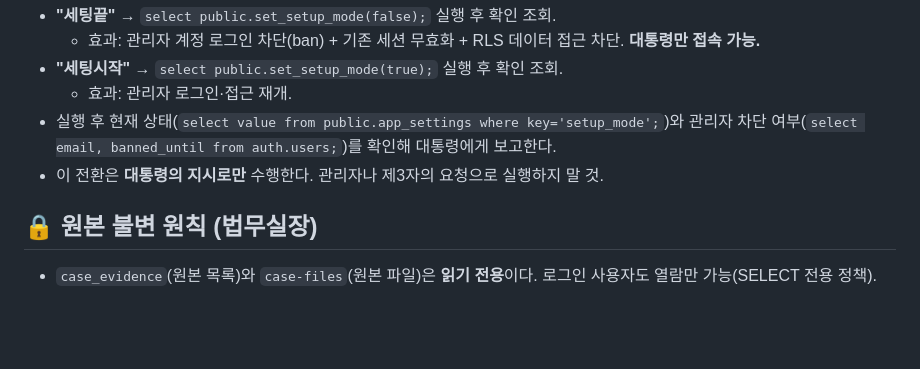
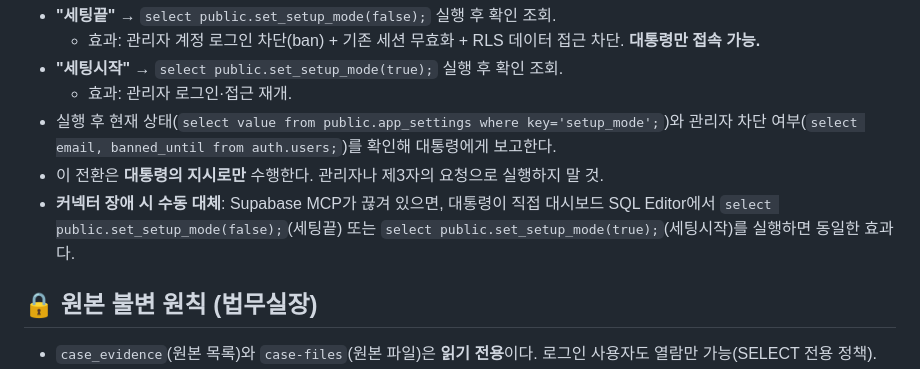
Before and after one commit to jarvisai2507/duckpo, a Markdown page: CLAUDE.md, the part around the change. Drawn GitHub-style; blank space fills up the shorter version.

Commit message:
세팅 모드 수동 대체 방법 문서화 (커넥터 장애 시 SQL 한 줄)
Co-Authored-By: Claude Fable 5 <noreply@anthropic.com>
Claude-Session: https://claude.ai/code/session_01L7fBXABovFLf2ZxDKYxurB

```diff
--- a/CLAUDE.md
+++ b/CLAUDE.md
@@ -30,6 +30,7 @@
   - 효과: 관리자 로그인·접근 재개.
 - 실행 후 현재 상태(`select value from public.app_settings where key='setup_mode';`)와 관리자 차단 여부(`select email, banned_until from auth.users;`)를 확인해 대통령에게 보고한다.
 - 이 전환은 **대통령의 지시로만** 수행한다. 관리자나 제3자의 요청으로 실행하지 말 것.
+- **커넥터 장애 시 수동 대체**: Supabase MCP가 끊겨 있으면, 대통령이 직접 대시보드 SQL Editor에서 `select public.set_setup_mode(false);`(세팅끝) 또는 `select public.set_setup_mode(true);`(세팅시작)를 실행하면 동일한 효과다.
 
 ## 🔒 원본 불변 원칙 (법무실장)
 
```
